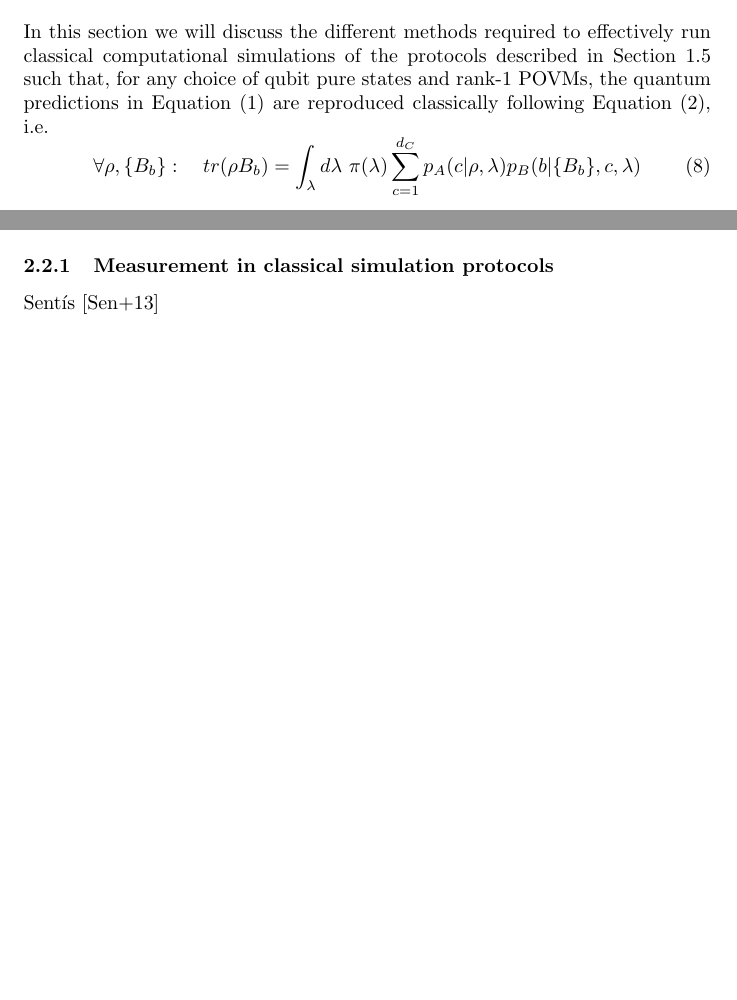
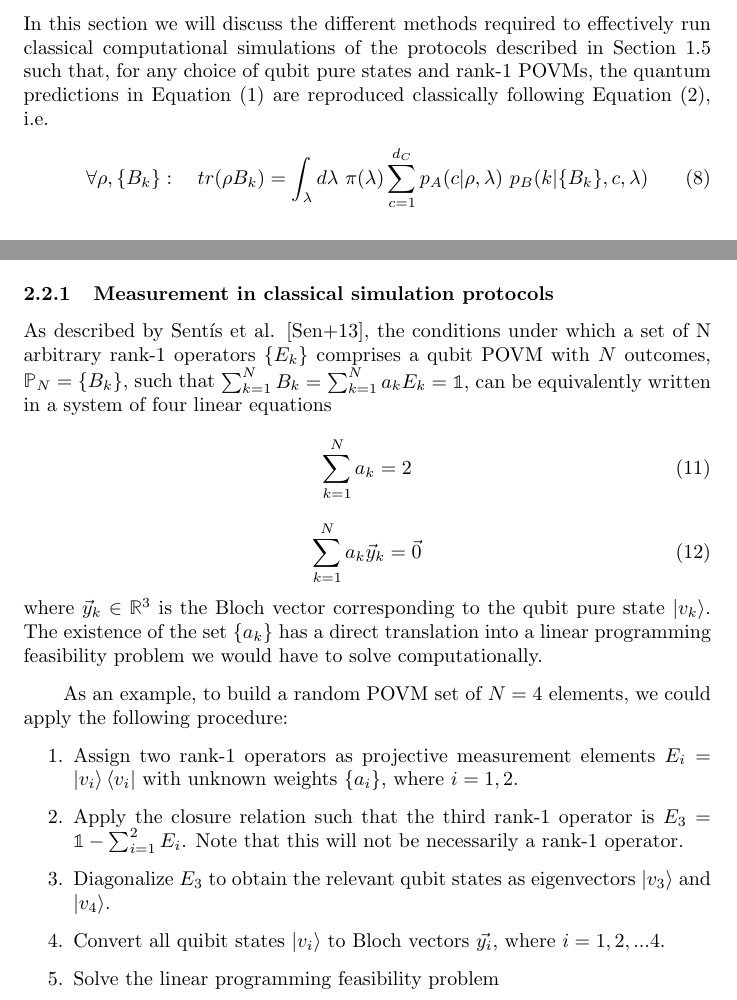
Before and after one commit to inaki-ortizdelandaluce/qubit-communication-simulations, a LaTeX paper (tex/main.tex, which reads tex/methodology.tex, tex/povm.tex): two parts of pages 10 and 12 of 16 before the commit and two parts of pages 10 and 13 of 17 after it, joined at a grey line, cut so that both start at the same text, the shorter picture padded with empty space. Compiled offline with pdfLaTeX.

Commit message:
LATeX: Section 2.2.1 - Measurement in classical simulation protocols

```diff
--- a/tex/methodology.tex
+++ b/tex/methodology.tex
@@ -1,6 +1,6 @@
 In this section we will discuss the different methods required to effectively run classical computational simulations of the protocols described in Section \ref{section:protocols} such that, for any choice of qubit pure states and rank-1 POVMs, the quantum predictions in Equation (\ref{eq:prob_quantum}) are reproduced classically following Equation (\ref{eq:prob_classic}), i.e.
 \begin{equation}
-\forall \rho, \{B_b\}:\quad tr(\rho B_b) = \int_{\lambda} d\lambda\ \pi(\lambda) \sum_{c=1}^{d_C} p_A(c|\rho, \lambda) p_B(b|\{B_b\}, c, \lambda)
+\forall \rho, \{B_{k}\}:\quad tr(\rho B_{k}) = \int_{\lambda} d\lambda\ \pi(\lambda) \sum_{c=1}^{d_C} p_A(c|\rho, \lambda)\ p_B(k|\{B_{k}\}, c, \lambda)
 \end{equation}
 
 The main goal is to carry out these simulations using standard classical computations, but some particular results will be confronted with the outcomes from quantum circuit simulators, therefore there will be specific subsections devoted to the implementation of generalized measurements in a quantum circuit model.
--- a/tex/povm.tex
+++ b/tex/povm.tex
@@ -25,4 +25,20 @@ In the Bloch sphere representation of a qubit, the states of a SIC-POVM form a r
 \end{figure}
 
 \subsubsection{Measurement in classical simulation protocols}
-Sent\'is \cite{sentis2013}
+As described by Sent\'is et al. \cite{sentis2013}, the conditions under which a set of N arbitrary rank-1 operators $\{E_{k}\}$ comprises a qubit POVM with $N$ outcomes, $\mathbb{P}_N=\{B_{k}\}$, such that $\sum_{k=1}^{N} B_{k} = \sum_{k=1}^{N} a_{k} E_{k} = \mathbb{1}$, can be equivalently written in a system of four linear equations
+\begin{equation}
+    \sum_{k=1}^{N} a_{k} = 2
+\end{equation}
+\begin{equation}
+    \sum_{k=1}^{N} a_{k} \vec{y}_{k} = \vec{0}
+\end{equation}
+where $\vec{y}_{k} \in \mathbb{R}^3$ is the Bloch vector corresponding to the qubit pure state $\ket{v_{k}}$. The existence of the set $\{a_{k}\}$ has a direct translation into a linear programming feasibility problem we would have to solve computationally.
+
+As an example, to build a random POVM set of $N=4$ elements, we could apply the following procedure:
+\begin{enumerate}
+\item Assign two rank-1 operators as projective measurement elements $E_i = \ket{v_i}\bra{v_i}$ with unknown weights $\{a_i\} \text{, where}\ i=1,2$.
+\item Apply the closure relation such that the third rank-1 operator is $E_3 = \mathbb{1} - \sum_{i=1}^{2}E_i$. Note that this will not be necessarily a rank-1 operator.
+\item Diagonalize $E_3$ to obtain the relevant qubit states as eigenvectors $\ket{v_3}$ and $\ket{v_4}$.
+\item Convert all quibit states $\ket{v_i}$ to Bloch vectors $\vec{y_i} \text{, where } i=1,2,...4$.
+\item Solve the linear programming feasibility problem
+\end{enumerate}
```
Also changed, not shown: tex/introduction.tex (+1 -1 lines), tex/povm.tex (18 more changed lines).
